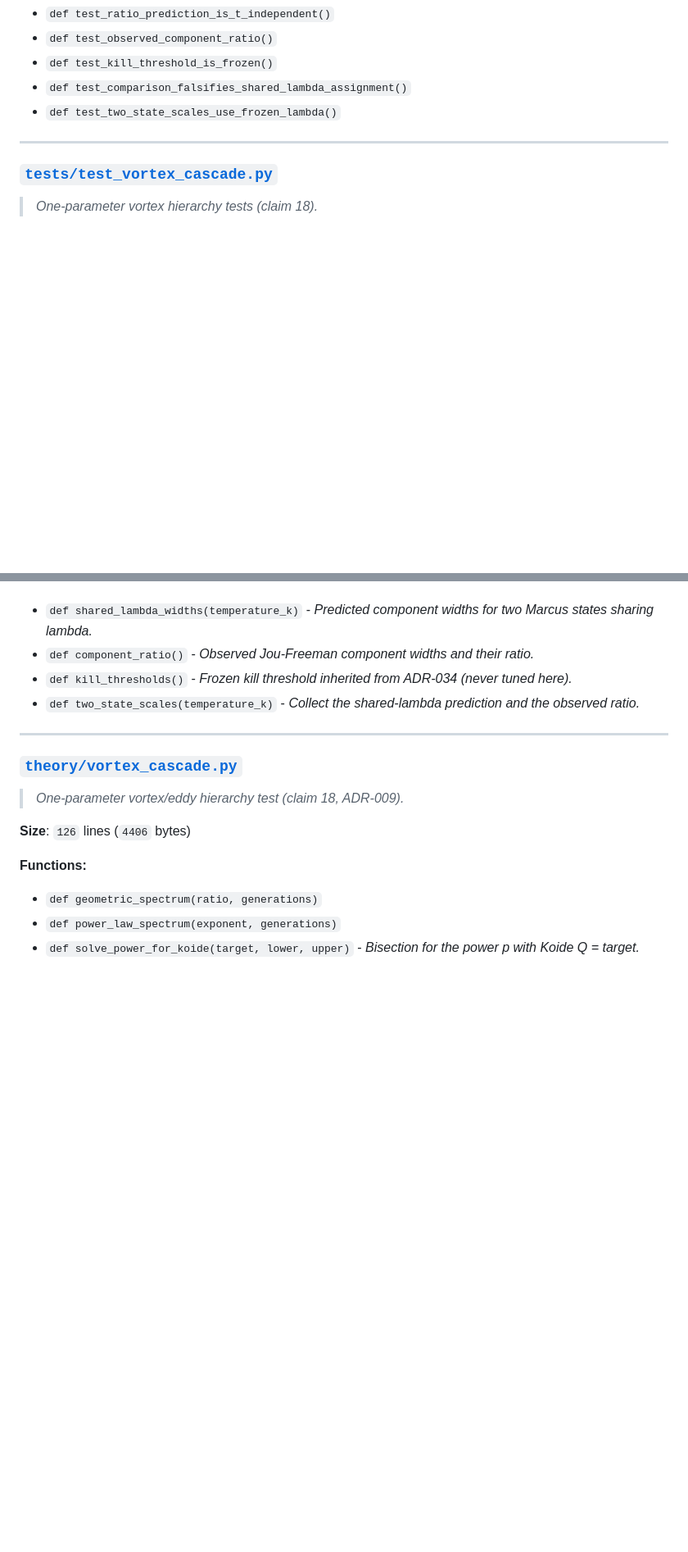
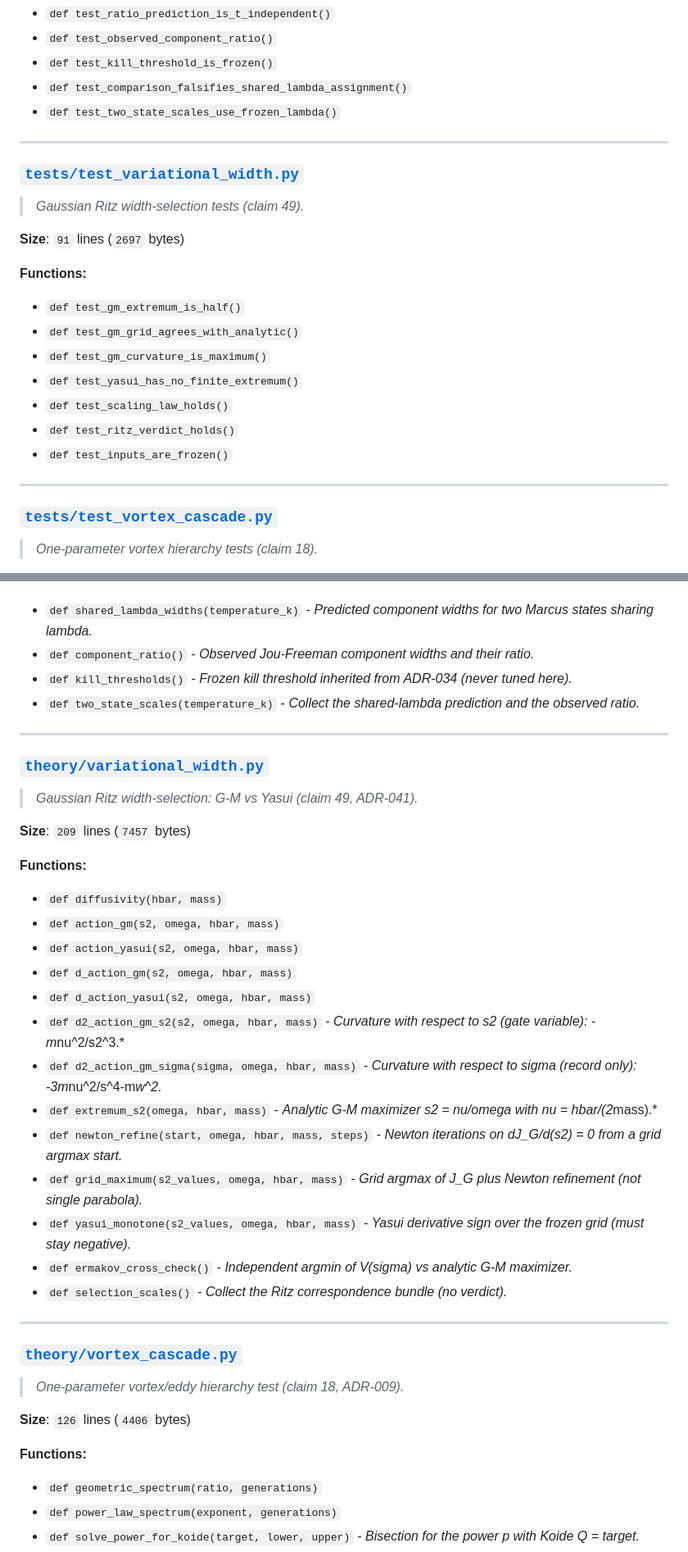
Before and after one commit to AegeanWorks/Fluid-Universe, a Markdown page: .aikit/codebase_map.md, 2 parts joined by grey strips. Shown at 82% size. Drawn GitHub-style; blank space fills up the shorter version.

Commit message:
chore(map): sync codebase map after claim-49 span

```diff
--- a/.aikit/codebase_map.md
+++ b/.aikit/codebase_map.md
@@ -1413,6 +1424,22 @@
 - `def test_kill_threshold_is_frozen()`
 - `def test_comparison_falsifies_shared_lambda_assignment()`
 - `def test_two_state_scales_use_frozen_lambda()`
+
+---
+
+### [`tests/test_variational_width.py`](tests/test_variational_width.py)
+> *Gaussian Ritz width-selection tests (claim 49).*
+
+**Size**: `91` lines (`2697` bytes)
+
+**Functions:**
+- `def test_gm_extremum_is_half()`
+- `def test_gm_grid_agrees_with_analytic()`
+- `def test_gm_curvature_is_maximum()`
+- `def test_yasui_has_no_finite_extremum()`
+- `def test_scaling_law_holds()`
+- `def test_ritz_verdict_holds()`
+- `def test_inputs_are_frozen()`
 
 ---
 
@@ -2035,6 +2062,28 @@
 - `def component_ratio()` - *Observed Jou-Freeman component widths and their ratio.*
 - `def kill_thresholds()` - *Frozen kill threshold inherited from ADR-034 (never tuned here).*
 - `def two_state_scales(temperature_k)` - *Collect the shared-lambda prediction and the observed ratio.*
+
+---
+
+### [`theory/variational_width.py`](theory/variational_width.py)
+> *Gaussian Ritz width-selection: G-M vs Yasui (claim 49, ADR-041).*
+
+**Size**: `209` lines (`7457` bytes)
+
+**Functions:**
+- `def diffusivity(hbar, mass)`
+- `def action_gm(s2, omega, hbar, mass)`
+- `def action_yasui(s2, omega, hbar, mass)`
+- `def d_action_gm(s2, omega, hbar, mass)`
+- `def d_action_yasui(s2, omega, hbar, mass)`
+- `def d2_action_gm_s2(s2, omega, hbar, mass)` - *Curvature with respect to s2 (gate variable): -m*nu^2/s2^3.*
+- `def d2_action_gm_sigma(sigma, omega, hbar, mass)` - *Curvature with respect to sigma (record only): -3m*nu^2/s^4-m*w^2.*
+- `def extremum_s2(omega, hbar, mass)` - *Analytic G-M maximizer s2 = nu/omega with nu = hbar/(2*mass).*
+- `def newton_refine(start, omega, hbar, mass, steps)` - *Newton iterations on dJ_G/d(s2) = 0 from a grid argmax start.*
+- `def grid_maximum(s2_values, omega, hbar, mass)` - *Grid argmax of J_G plus Newton refinement (not single parabola).*
+- `def yasui_monotone(s2_values, omega, hbar, mass)` - *Yasui derivative sign over the frozen grid (must stay negative).*
+- `def ermakov_cross_check()` - *Independent argmin of V(sigma) vs analytic G-M maximizer.*
+- `def selection_scales()` - *Collect the Ritz correspondence bundle (no verdict).*
 
 ---
 
```
Also changed, not shown: other parts of .aikit/codebase_map.md (+17 -5 lines).
